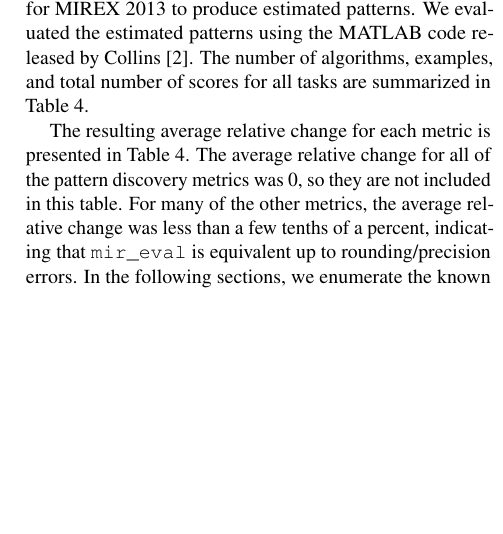
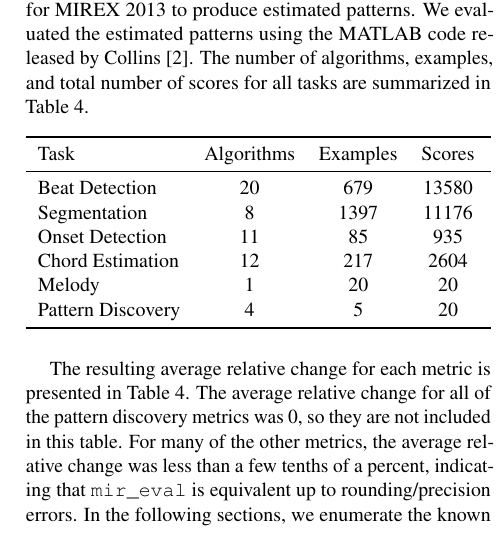
Before and after one commit to craffel/mir_eval-ismir, a LaTeX paper (paper/paper.tex): part of one column of page 4 of 6, cut so that both start at the same text, the shorter picture padded with empty space. The pictures show the PDF file paper/paper.pdf that the author committed with the source.

Commit message:
Adding table

```diff
--- a/paper/paper.tex
+++ b/paper/paper.tex
@@ -269,6 +269,23 @@ For pattern discovery, we used the development dataset released by Collins \cite
 We evaluated the estimated patterns using the MATLAB code released by Collins \cite{Collins2013}.
 The number of algorithms, examples, and total number of scores for all tasks are summarized in Table \ref{tab:nexamples}.
 
+\begin{table}[htb]
+\label{tab:nexamples}
+  \centering
+\begin{tabularx}{\columnwidth}{l c c c}
+\toprule
+Task & Algorithms & Examples & Scores\\
+\midrule
+Beat Detection & 20 & 679 & 13580\\
+Segmentation & 8 & 1397 & 11176 \\
+Onset Detection & 11 & 85 & 935 \\
+Chord Estimation & 12 & 217 & 2604 \\
+Melody & 1 & 20 & 20 \\
+Pattern Discovery & 4 & 5 & 20 \\
+\bottomrule
+\end{tabularx}
+\end{table}
+
 The resulting average relative change for each metric is presented in Table \ref{tab:comparison}.
 The average relative change for all of the pattern discovery metrics was 0, so they are not included in this table.
 For many of the other metrics, the average relative change was less than a few tenths of a percent, indicating that \mireval{} is equivalent up to rounding/precision errors.
```
Also changed, not shown: paper/paper.pdf.
